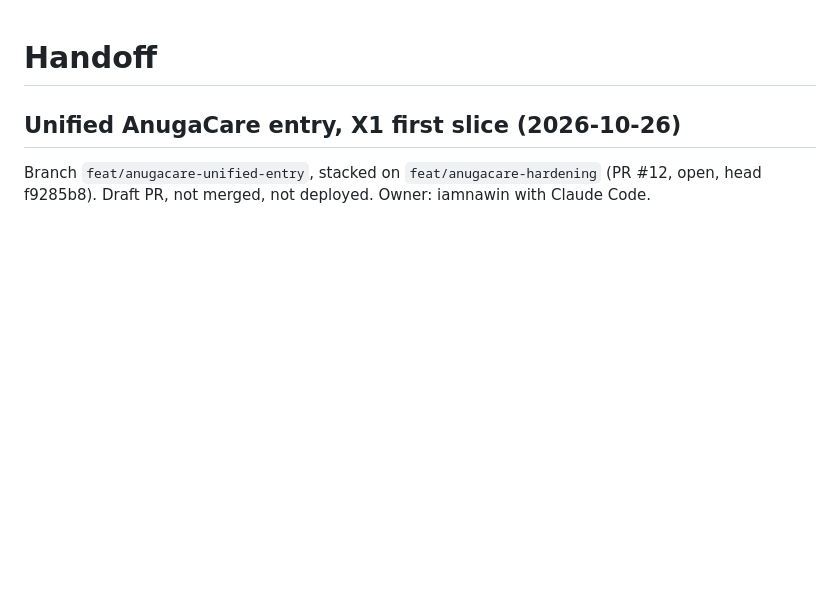
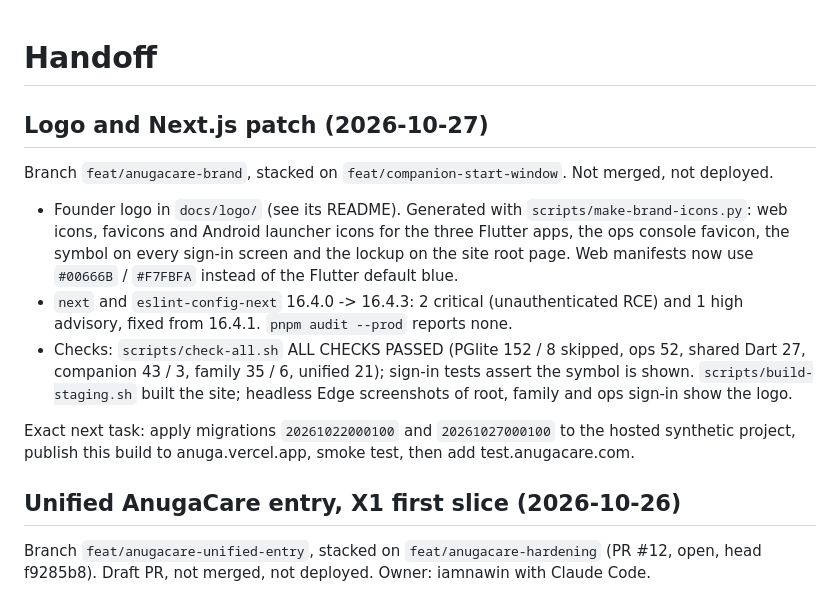
Before and after one commit to iamnawin/anuga, a Markdown page: docs/HANDOFF.md, the part around the change. Drawn GitHub-style; blank space fills up the shorter version.

Commit message:
docs: record logo, Next.js patch and the deploy next step
Co-Authored-By: Claude Opus 5.5 (1M context) <noreply@anthropic.com>

```diff
--- a/docs/HANDOFF.md
+++ b/docs/HANDOFF.md
@@ -1,4 +1,22 @@
 # Handoff
+
+## Logo and Next.js patch (2026-10-27)
+
+Branch `feat/anugacare-brand`, stacked on `feat/companion-start-window`. Not merged, not deployed.
+
+- Founder logo in `docs/logo/` (see its README). Generated with `scripts/make-brand-icons.py`:
+  web icons, favicons and Android launcher icons for the three Flutter apps, the ops console
+  favicon, the symbol on every sign-in screen and the lockup on the site root page. Web manifests
+  now use `#00666B` / `#F7FBFA` instead of the Flutter default blue.
+- `next` and `eslint-config-next` 16.4.0 -> 16.4.3: 2 critical (unauthenticated RCE) and 1 high
+  advisory, fixed from 16.4.1. `pnpm audit --prod` reports none.
+- Checks: `scripts/check-all.sh` ALL CHECKS PASSED (PGlite 152 / 8 skipped, ops 52, shared Dart 27,
+  companion 43 / 3, family 35 / 6, unified 21); sign-in tests assert the symbol is shown.
+  `scripts/build-staging.sh` built the site; headless Edge screenshots of root, family and ops
+  sign-in show the logo.
+
+Exact next task: apply migrations `20261022000100` and `20261027000100` to the hosted synthetic
+project, publish this build to anuga.vercel.app, smoke test, then add test.anugacare.com.
 
 ## Unified AnugaCare entry, X1 first slice (2026-10-26)
 
```
Also changed, not shown: docs/TASKS.md (+3 -0 lines).
